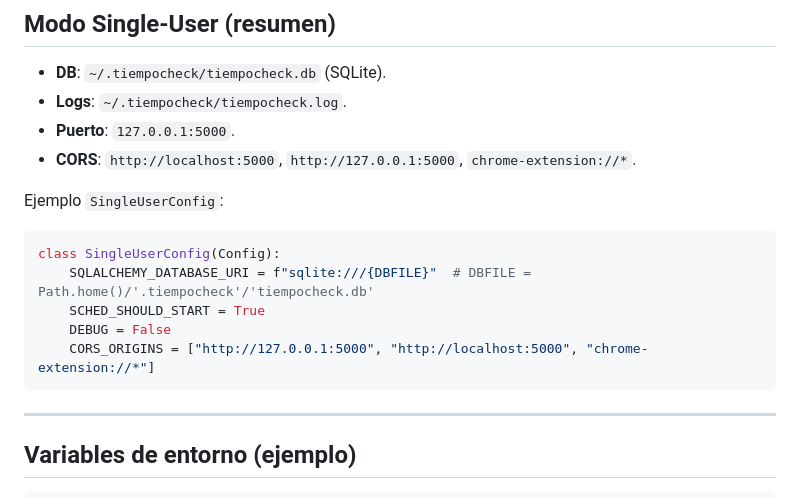
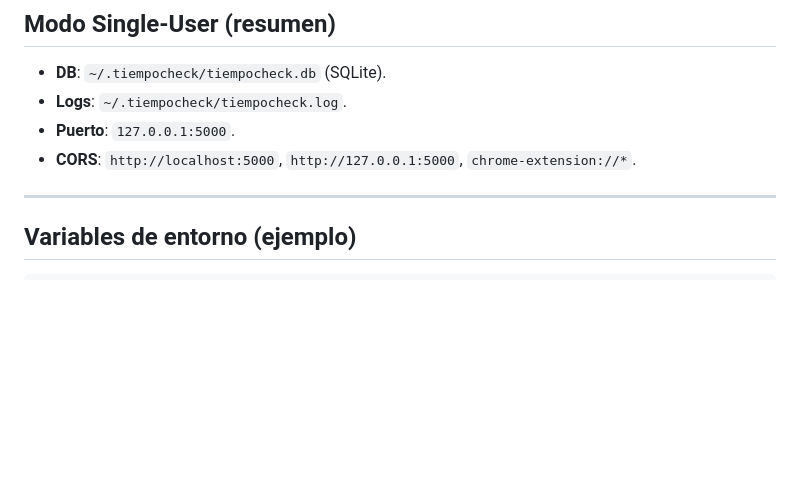
Before and after one commit to cruznoise/Tiempo-Check, a Markdown page: README.md, the part around the change. Rendered like a GitHub page; blank space fills up the shorter version.

````diff
--- a/README.md
+++ b/README.md
@@ -26,14 +26,6 @@ Esta versión consolida la salida de predicciones, añade barandales (guardrails
 - **Puerto**: `127.0.0.1:5000`.
 - **CORS**: `http://localhost:5000`, `http://127.0.0.1:5000`, `chrome-extension://*`.
 
-Ejemplo `SingleUserConfig`:
-```python
-class SingleUserConfig(Config):
-    SQLALCHEMY_DATABASE_URI = f"sqlite:///{DBFILE}"  # DBFILE = Path.home()/'.tiempocheck'/'tiempocheck.db'
-    SCHED_SHOULD_START = True
-    DEBUG = False
-    CORS_ORIGINS = ["http://127.0.0.1:5000", "http://localhost:5000", "chrome-extension://*"]
-```
 
 ---
 
````
